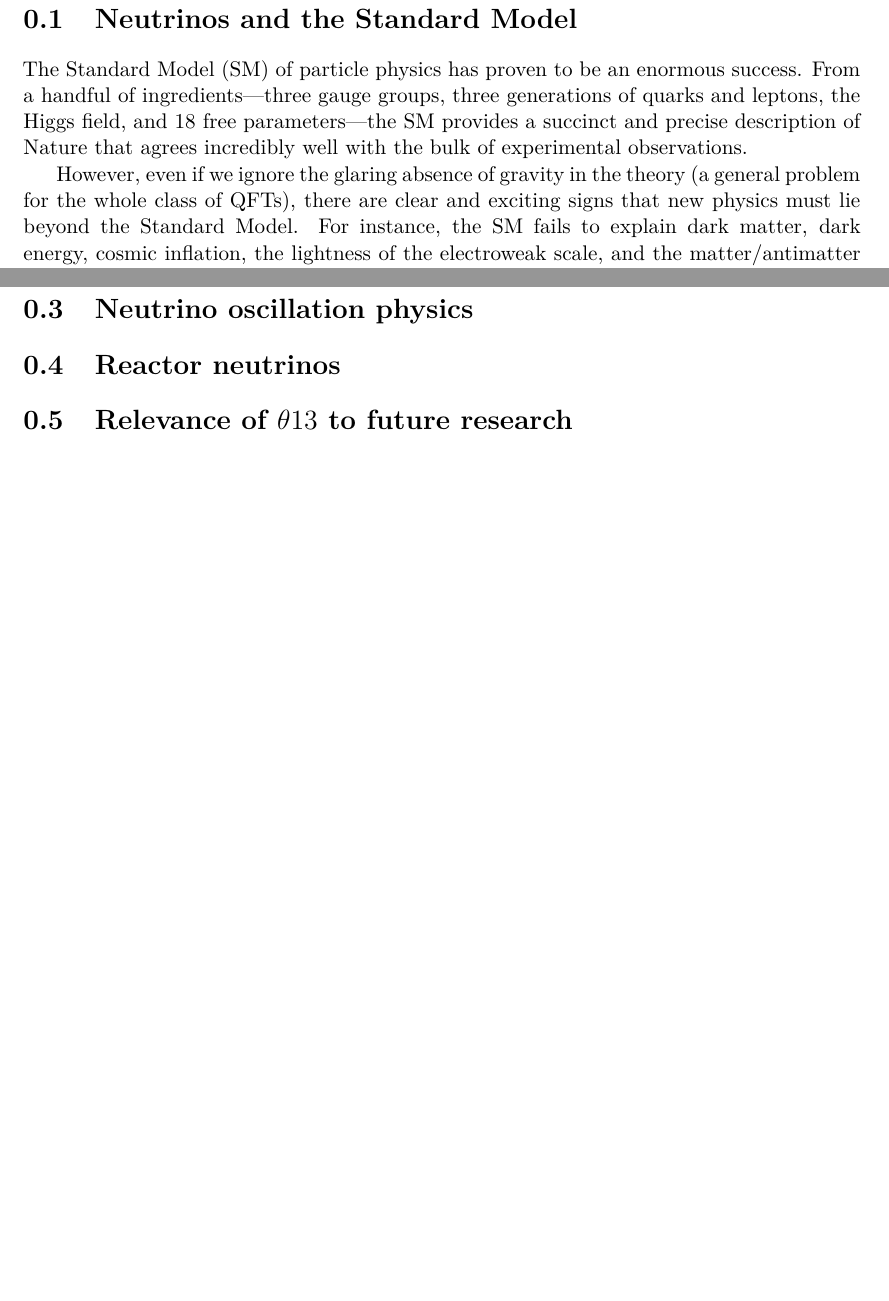
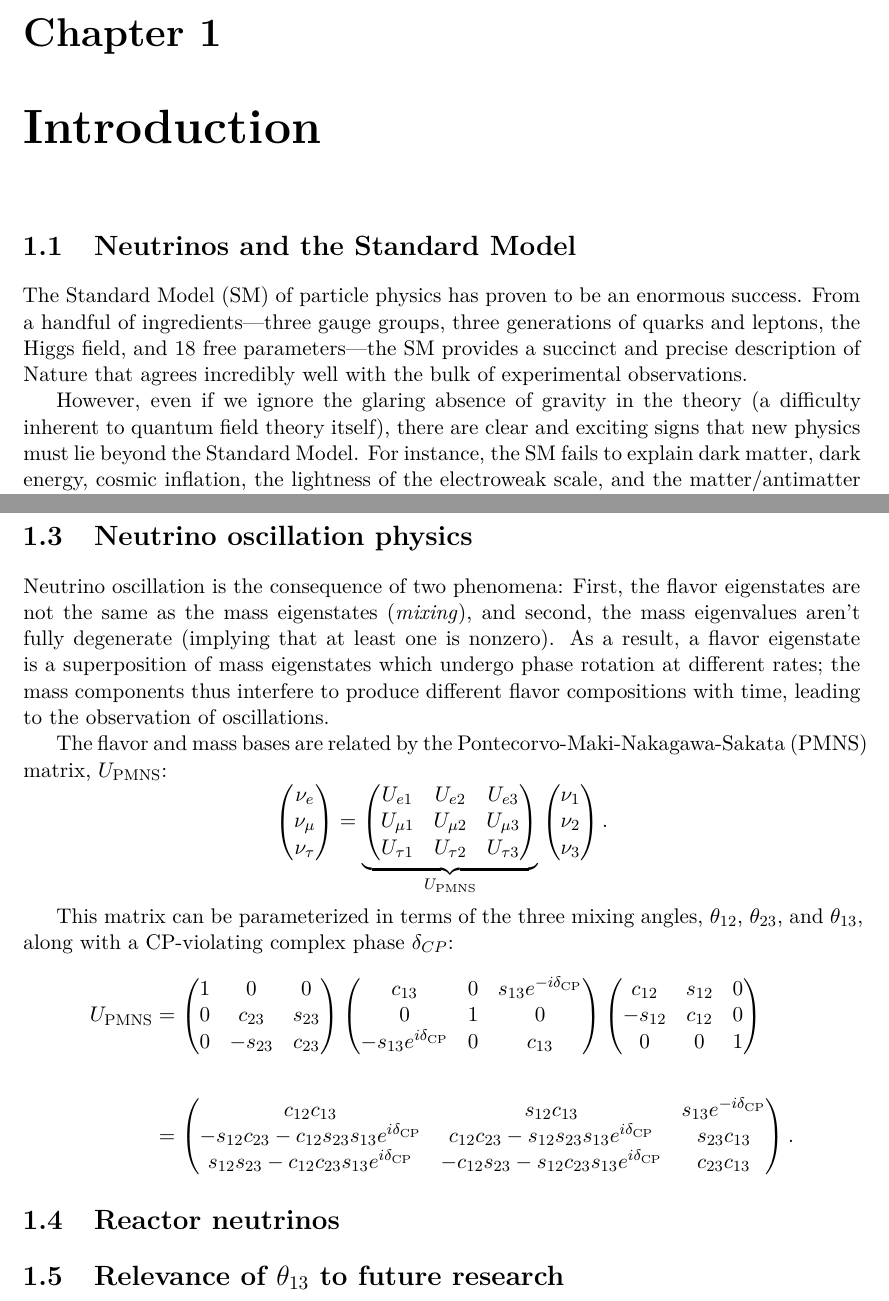
Before and after one commit to mjkramer/thesis, a LaTeX thesis (chapters/Introduction.tex): two parts of pages 1 and 3 of 3 before the commit and two parts of pages 1 and 4 of 4 after it, joined at a grey line, cut at the place of the change, the shorter picture padded with empty space. Compiled offline with XeLaTeX.

Commit message:
Add PMNS matrix

```diff
--- a/chapters/Introduction.tex
+++ b/chapters/Introduction.tex
@@ -1,13 +1,16 @@
 \documentclass[../thesis.tex]{subfiles}
 
 \begin{document}
+
+\chapter{Introduction}
+\label{chap:intro}
 
 \section{Neutrinos and the Standard Model}
 \label{sec:neuAndSM}
 
 The Standard Model (SM) of particle physics has proven to be an enormous success. From a handful of ingredients---three gauge groups, three generations of quarks and leptons, the Higgs field, and 18 free parameters---the SM provides a succinct and precise description of Nature that agrees incredibly well with the bulk of experimental observations.
 
-However, even if we ignore the glaring absence of gravity in the theory (a general problem for the whole class of QFTs), there are clear and exciting signs that new physics must lie beyond the Standard Model. For instance, the SM fails to explain dark matter, dark energy, cosmic inflation, the lightness of the electroweak scale, and the matter/antimatter asymmetry of the Universe, among other puzzles.
+However, even if we ignore the glaring absence of gravity in the theory (a difficulty inherent to quantum field theory itself), there are clear and exciting signs that new physics must lie beyond the Standard Model. For instance, the SM fails to explain dark matter, dark energy, cosmic inflation, the lightness of the electroweak scale, and the matter/antimatter asymmetry of the Universe, among other puzzles.
 
 These are difficult problems which may take decades to resolve, and in most cases there is little clarity on how the SM will need to be extended along the way. On the other hand, the last half-century has produced overwhelming evidence of another Beyond the Standard Model (BSM) effect, one that admits a relatively successful quantitative description: neutrino oscillations. Before discussing this phenomenon, it is worthwhile to review the story of the neutrino itself.
 
@@ -41,10 +44,52 @@ In order to mitigate this uncertainty, the subsequent generation of reactor expe
 \section{Neutrino oscillation physics}
 \label{sec:oscPhysics}
 
+Neutrino oscillation is the consequence of two phenomena: First, the flavor eigenstates are not the same as the mass eigenstates (\emph{mixing}), and second, the mass eigenvalues aren't fully degenerate (implying that at least one is nonzero). As a result, a flavor eigenstate is a superposition of mass eigenstates which undergo phase rotation at different rates; the mass components thus interfere to produce different flavor compositions with time, leading to the observation of oscillations.
+
+\newcommand\upmns{\ensuremath{%
+    U_\mathrm{PMNS}}}
+\newcommand\flavcol{\ensuremath{%
+    \begin{pmatrix} {\nu_e} \\ {\nu_\mu} \\ {\nu_\tau} \end{pmatrix}}}
+\newcommand\masscol{\ensuremath{%
+    \begin{pmatrix} \nu_1 \\ \nu_2 \\ \nu_3 \end{pmatrix}}}
+\newcommand\upmnsSimple{\ensuremath{%
+    \begin{pmatrix} U_{e 1} & U_{e 2} & U_{e 3} \\ U_{\mu 1} & U_{\mu 2} & U_{\mu 3} \\ U_{\tau 1} & U_{\tau 2} & U_{\tau 3} \end{pmatrix}}}
+% \newcommand\cee[1]{\ensuremath{%
+%      \cos\theta_{#1}}}
+% \newcommand\ess[1]{\ensuremath{%
+%      \sin\theta_{#1}}}
+\newcommand\cee[1]{\ensuremath{%
+     c_{#1}}}
+\newcommand\ess[1]{\ensuremath{%
+     s_{#1}}}
+\newcommand\upmnsFactored{\ensuremath{%
+    \begin{pmatrix} 1 & 0 & 0 \\ 0 & \cee{23} & \ess{23} \\ 0 & -\ess{23} & \cee{23} \end{pmatrix}%
+    \begin{pmatrix} \cee{13} & 0 & \ess{13}e^{-i\delta_\text{CP}} \\ 0 & 1 & 0 \\ -\ess{13}e^{i\delta_\text{CP}} & 0 & \cee{13} \end{pmatrix}%
+    \begin{pmatrix} \cee{12} & \ess{12} & 0 \\ -\ess{12} & \cee{12} & 0 \\ 0 & 0 & 1 \end{pmatrix}}}
+\newcommand\upmnsFull{\ensuremath{%
+    \begin{pmatrix} c_{12}c_{13} & s_{12} c_{13} & s_{13}e^{-i\delta_\text{CP}} \\%
+      -s_{12}c_{23} - c_{12}s_{23}s_{13}e^{i\delta_\text{CP}} & c_{12}c_{23} - s_{12}s_{23}s_{13}e^{i\delta_\text{CP}} & s_{23}c_{13}\\%
+      s_{12}s_{23} - c_{12}c_{23}s_{13}e^{i\delta_\text{CP}} & -c_{12}s_{23} - s_{12}c_{23}s_{13}e^{i\delta_\text{CP}} & c_{23}c_{13} \end{pmatrix}}}
+\newcommand*\mathcmd[2]{\newcommand#1{\ensuremath{#2}}}
+\mathcmd{\tAB}{\theta_{12}}
+\mathcmd{\tBC}{\theta_{23}}
+\mathcmd{\tAC}{\theta_{13}}
+\mathcmd{\dcp}{\delta_{CP}}
+
+The flavor and mass bases are related by the Pontecorvo-Maki-Nakagawa-Sakata (PMNS) matrix, \upmns:
+\[ \flavcol = \underbrace{\upmnsSimple}_{\upmns} \masscol. \]
+
+This matrix can be parameterized in terms of the three mixing angles, \tAB, \tBC, and \tAC, along with a CP-violating complex phase \dcp:
+\begin{align*}
+  \label{eq:upmnsParam}
+  \upmns &= \upmnsFactored \\\\
+         &= \upmnsFull.
+\end{align*}
+
 \section{Reactor neutrinos}
 \label{sec:introReactor}
 
-\section{Relevance of $\theta13$ to future research}
+\section{Relevance of $\theta_{13}$ to future research}
 \label{sec:futureRelevance}
 
 \end{document}
```
